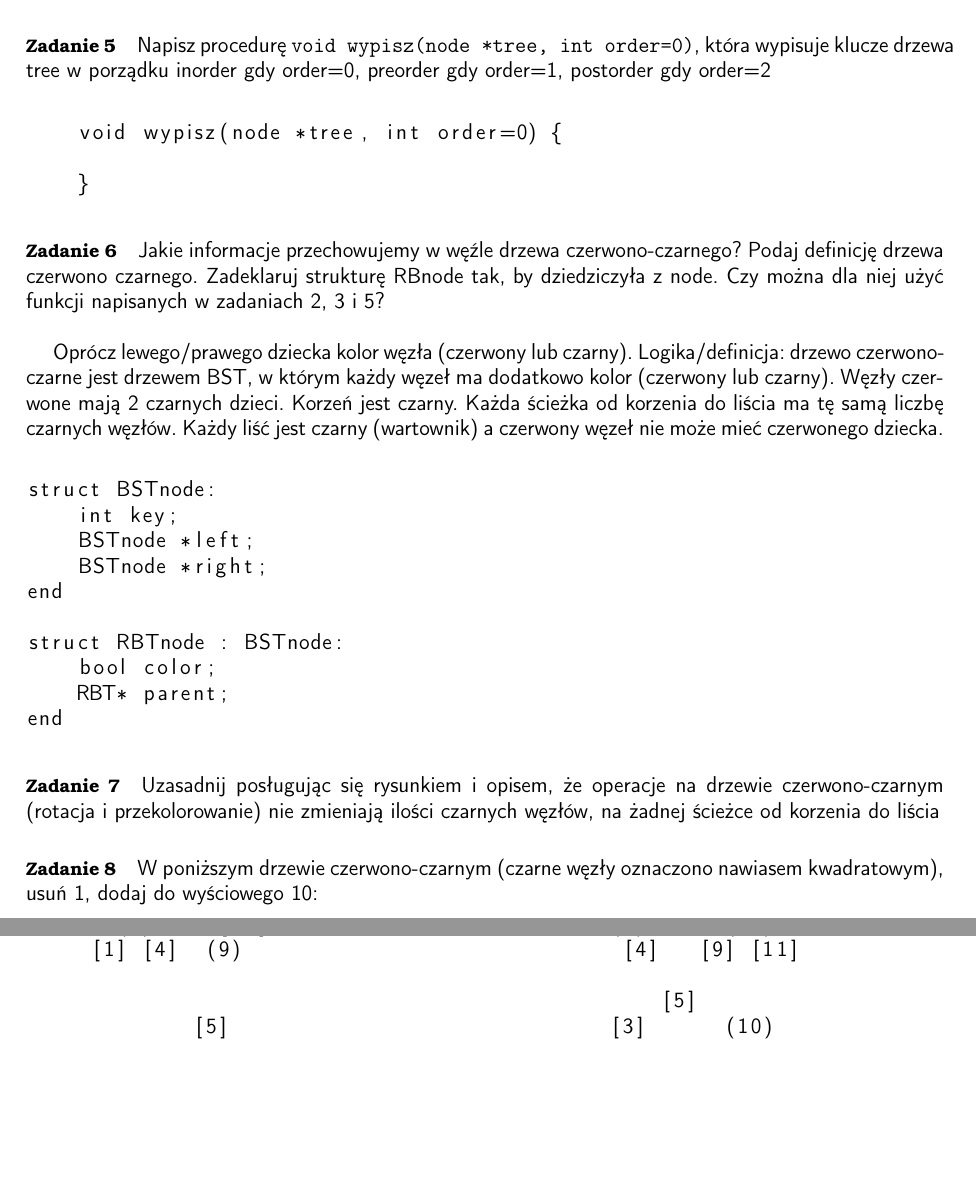
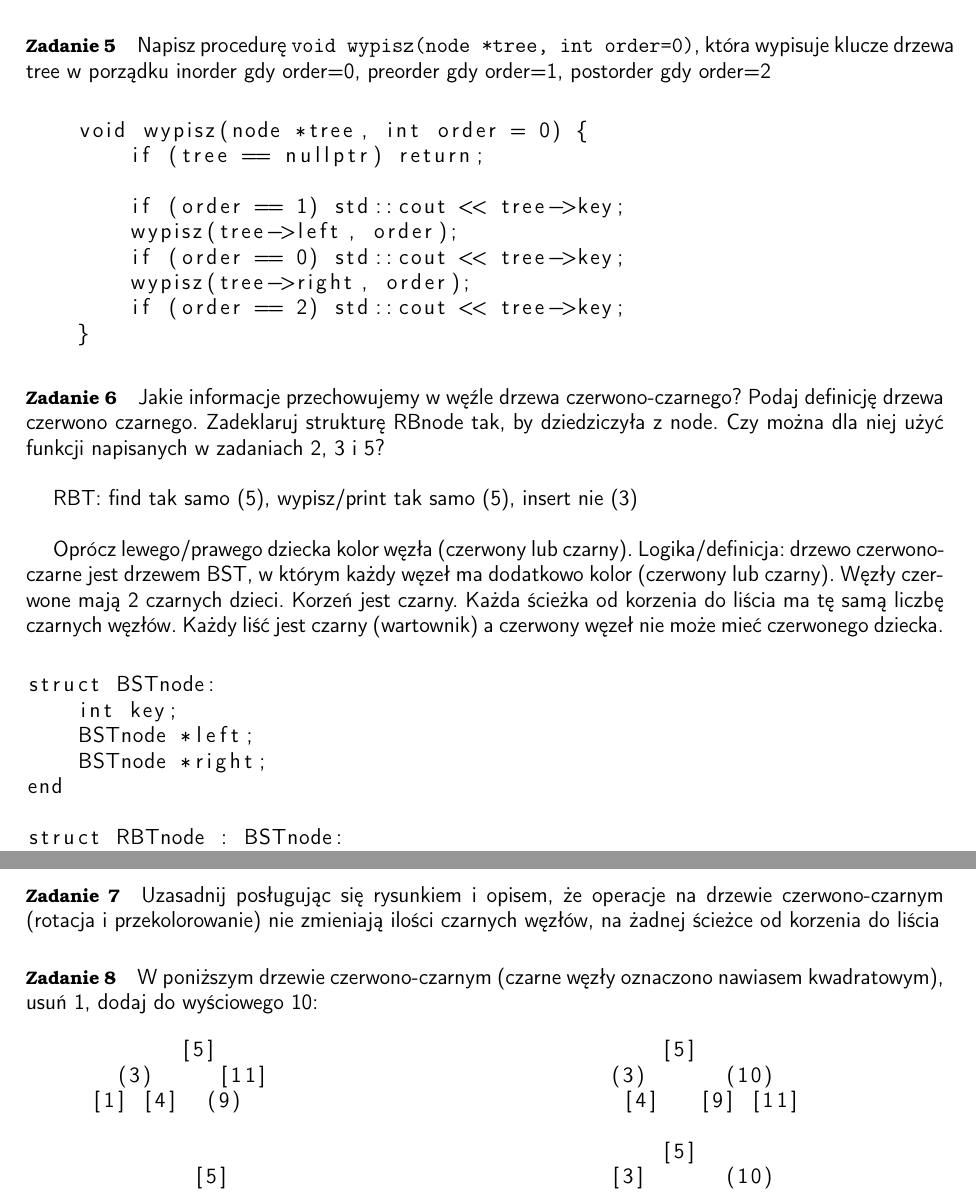
Before and after one commit to nebcio/asd, a LaTeX document (ListsLatex/repeatTreehehe.tex): two parts of pages 2 and 3 of 5, joined at a grey line, cut so that both start at the same text, the shorter picture padded with empty space. Compiled offline with pdfLaTeX.

Commit message:
repeat(5)

```diff
--- a/ListsLatex/repeatTreehehe.tex
+++ b/ListsLatex/repeatTreehehe.tex
@@ -81,13 +81,21 @@
 
 
 \begin{lstlisting}
-    void wypisz(node *tree, int order=0) {
+    void wypisz(node *tree, int order = 0) {
+        if (tree == nullptr) return;
 
+        if (order == 1) std::cout << tree->key;
+        wypisz(tree->left, order);
+        if (order == 0) std::cout << tree->key;
+        wypisz(tree->right, order);
+        if (order == 2) std::cout << tree->key;
     }
-
 \end{lstlisting}
 
 \paragraph{Zadanie 6} Jakie informacje przechowujemy w węźle drzewa czerwono-czarnego? Podaj definicję drzewa czerwono czarnego. Zadeklaruj strukturę RBnode tak, by dziedziczyła z node. Czy można dla niej użyć funkcji napisanych w zadaniach 2, 3 i 5? \\
+
+
+RBT: find tak samo (5), wypisz/print tak samo (5), insert nie (3) \\
 
 Oprócz lewego/prawego dziecka kolor węzła (czerwony lub czarny).
 Logika/definicja: drzewo czerwono-czarne jest drzewem BST, w którym każdy węzeł ma dodatkowo kolor (czerwony lub czarny). Węzły czerwone mają 2 czarnych dzieci. Korzeń jest czarny. Każda ścieżka od korzenia do liścia ma tę samą liczbę czarnych węzłów. Każdy liść jest czarny (wartownik) a czerwony węzeł nie może mieć czerwonego dziecka. \\
```
Also changed, not shown: listsPDF/repeatTreehehe.pdf.
